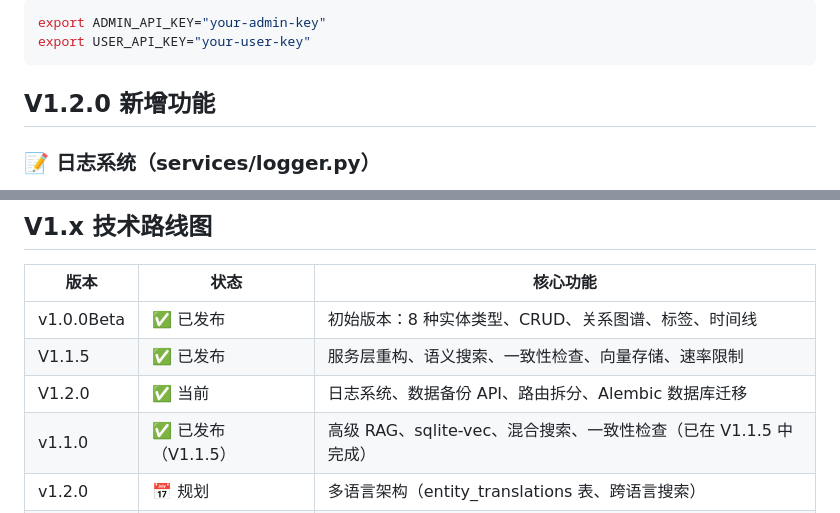
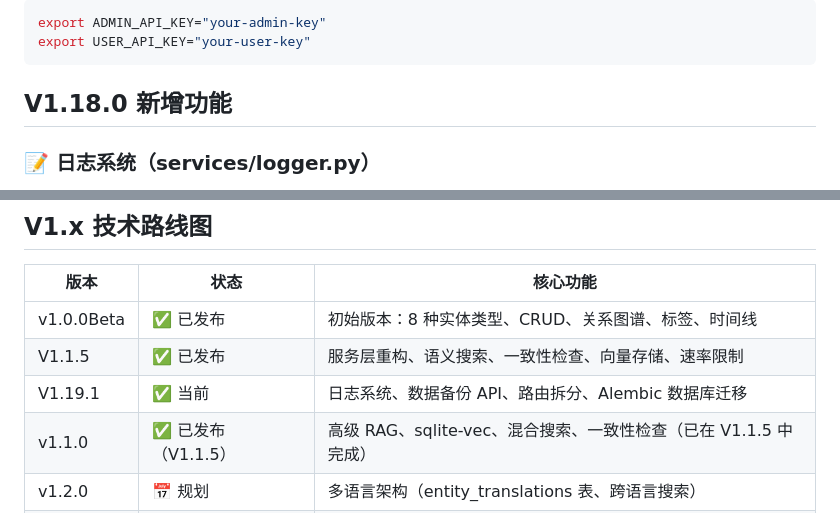
Before and after one commit to CoreForgeLab/AetherDB-OmniS-erch-, a Markdown page: README_CN.md, 2 parts joined by grey strips. Drawn GitHub-style.

Commit message:
fix: 版本号修正 V1.19.0 → V1.19.1，修复 README_CN.md 中误标为 V1.2 的错误

````diff
--- a/README_CN.md
+++ b/README_CN.md
@@ -58,7 +58,7 @@ export ADMIN_API_KEY="your-admin-key"
 export USER_API_KEY="your-user-key"
 ```
 
-## V1.2.0 新增功能
+## V1.18.0 新增功能
 
 ### 📝 日志系统（services/logger.py）
 - 旋转文件日志：`app.log`（应用）、`error.log`（错误）、`access.log`（请求）
@@ -93,7 +93,7 @@ export USER_API_KEY="your-user-key"
 |------|------|----------|
 | v1.0.0Beta | ✅ 已发布 | 初始版本：8 种实体类型、CRUD、关系图谱、标签、时间线 |
 | V1.1.5 | ✅ 已发布 | 服务层重构、语义搜索、一致性检查、向量存储、速率限制 |
-| V1.2.0 | ✅ 当前 | 日志系统、数据备份 API、路由拆分、Alembic 数据库迁移 |
+| V1.19.1 | ✅ 当前 | 日志系统、数据备份 API、路由拆分、Alembic 数据库迁移 |
 | v1.1.0 | ✅ 已发布（V1.1.5） | 高级 RAG、sqlite-vec、混合搜索、一致性检查（已在 V1.1.5 中完成） |
 | v1.2.0 | 📅 规划 | 多语言架构（entity_translations 表、跨语言搜索） |
 | v1.3.0 | 📅 规划 | 缓存（diskcache）、LLMProvider 抽象、D3.js 知识图谱 |
````
Also changed, not shown: README.md (+2 -2 lines).
